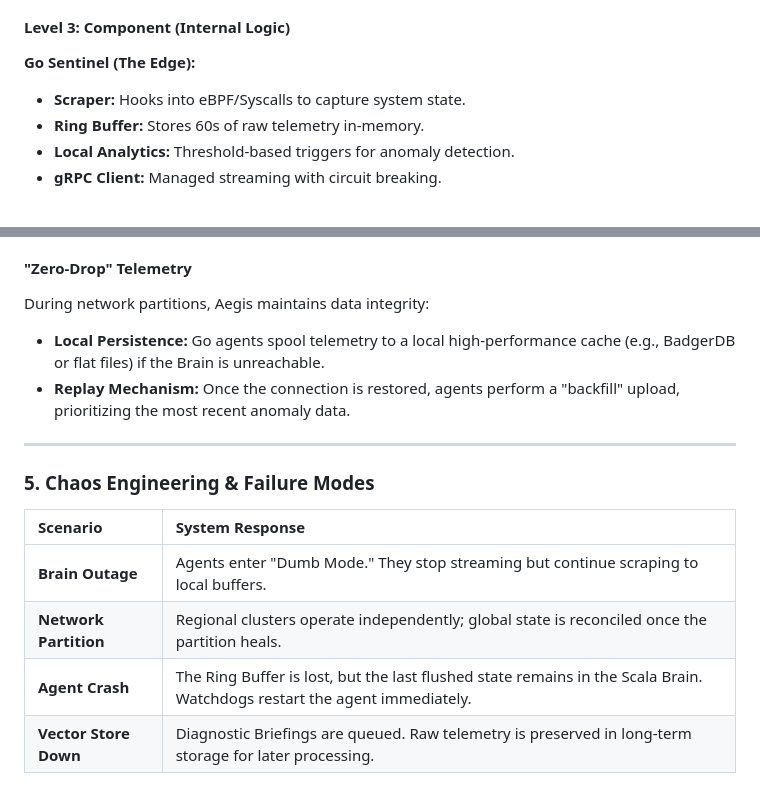
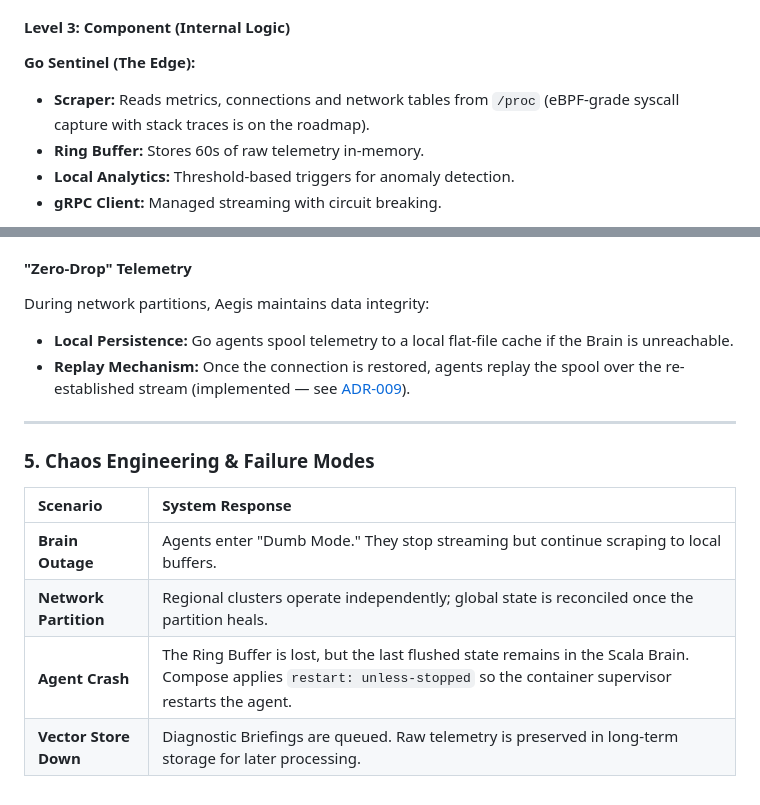
Before and after one commit to pd241008/Aegis, a Markdown page: docs/architecture.md, 2 parts joined by grey strips. Rendered like a GitHub page.

```diff
--- a/docs/architecture.md
+++ b/docs/architecture.md
@@ -57,7 +57,7 @@ graph LR
 #### Level 3: Component (Internal Logic)
 
 **Go Sentinel (The Edge):**
-- **Scraper:** Hooks into eBPF/Syscalls to capture system state.
+- **Scraper:** Reads metrics, connections and network tables from `/proc` (eBPF-grade syscall capture with stack traces is on the roadmap).
 - **Ring Buffer:** Stores 60s of raw telemetry in-memory.
 - **Local Analytics:** Threshold-based triggers for anomaly detection.
 - **gRPC Client:** Managed streaming with circuit breaking.
@@ -91,8 +91,8 @@ The Scala Brain utilizes the **Akka Actor Model**. When 10,000+ agents start str
 
 #### "Zero-Drop" Telemetry
 During network partitions, Aegis maintains data integrity:
-- **Local Persistence:** Go agents spool telemetry to a local high-performance cache (e.g., BadgerDB or flat files) if the Brain is unreachable.
-- **Replay Mechanism:** Once the connection is restored, agents perform a "backfill" upload, prioritizing the most recent anomaly data.
+- **Local Persistence:** Go agents spool telemetry to a local flat-file cache if the Brain is unreachable.
+- **Replay Mechanism:** Once the connection is restored, agents replay the spool over the re-established stream (implemented — see [ADR-009](adr/ADR-009-agent-local-analytics-edge-detection.md)).
 
 ---
 
@@ -102,5 +102,5 @@ During network partitions, Aegis maintains data integrity:
 | :--- | :--- |
 | **Brain Outage** | Agents enter "Dumb Mode." They stop streaming but continue scraping to local buffers. |
 | **Network Partition** | Regional clusters operate independently; global state is reconciled once the partition heals. |
-| **Agent Crash** | The Ring Buffer is lost, but the last flushed state remains in the Scala Brain. Watchdogs restart the agent immediately. |
+| **Agent Crash** | The Ring Buffer is lost, but the last flushed state remains in the Scala Brain. Compose applies `restart: unless-stopped` so the container supervisor restarts the agent. |
 | **Vector Store Down** | Diagnostic Briefings are queued. Raw telemetry is preserved in long-term storage for later processing. |
```
Also changed, not shown: README.md (+41 -19 lines).
